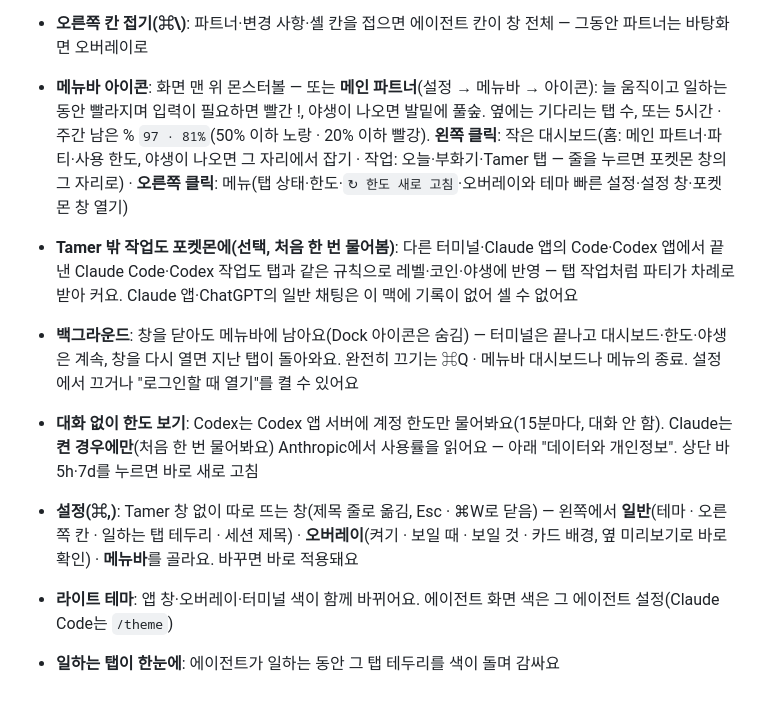
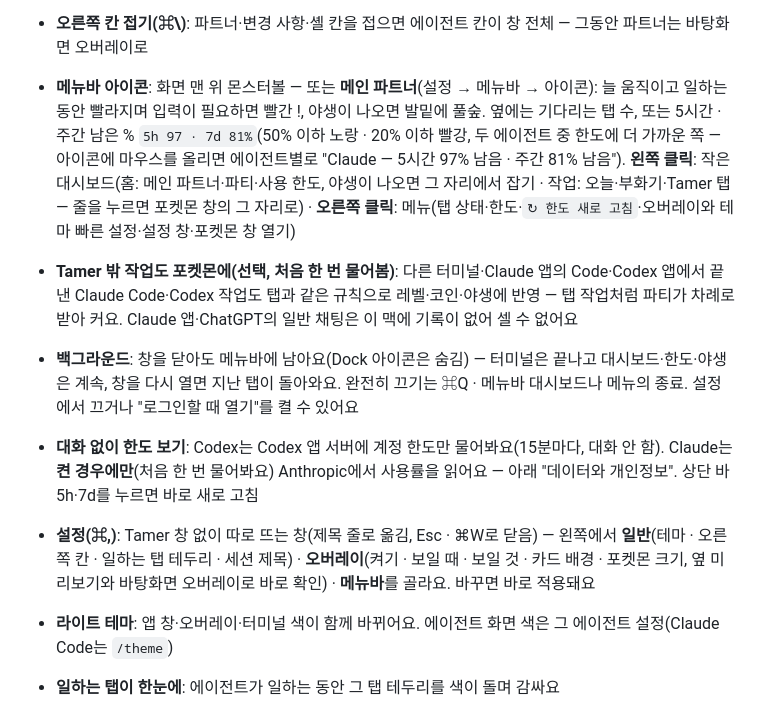
Before and after one commit to Fox-Yeom/tamer, a Markdown page: README.md, the part around the change. Rendered like a GitHub page.

Commit message:
README: menu bar limits read "5h 97 · 7d 81%", the agent nearer a limit, its tooltip per agent (#129 #130); 설정 › 오버레이 has 포켓몬 크기 (#127)
Co-Authored-By: Claude Opus 5.5 <noreply@anthropic.com>

```diff
--- a/README.md
+++ b/README.md
@@ -45,11 +45,11 @@ Claude Code · Codex · Gemini CLI · OpenCode를 폴더마다 셸과 함께 열
 - **다른 폴더에서 띄운 에이전트**: 셸에서 `cd`로 옮겨 띄워도 그 위치에서 상태·사용량을 따라가고 탭 폴더 밖이면 안내 줄에서 **새 탭으로 옮기기**(실행 중인 채로)
 - **바탕화면 오버레이**: 다른 앱을 쓰는 동안 "입력 필요", "셸 2 완료!" 같은 알림. 설정에서 끄거나 보일 것만 고를 수 있어요(포켓몬만 · 야생 포켓몬만, 카드 배경 투명도, 그림자). 카드 배경은 기본 0%라 처음엔 글자 없이 메인 파트너와 탭마다 몬스터볼(빛남 작업 중 · 빨강 입력 필요 · 초록 완료)만 — 마우스를 올리면 "폴더 — 상태", 배경을 올리면 글자 카드. "보일 때"를 "늘"로 하면 Tamer가 앞에 있어도 보여요. 창을 닫아 탭이 없으면 파티 카드(누르면 포켓몬 창)
 - **오른쪽 칸 접기(⌘\\)**: 파트너·변경 사항·셸 칸을 접으면 에이전트 칸이 창 전체 — 그동안 파트너는 바탕화면 오버레이로
-- **메뉴바 아이콘**: 화면 맨 위 몬스터볼 — 또는 **메인 파트너**(설정 → 메뉴바 → 아이콘): 늘 움직이고 일하는 동안 빨라지며 입력이 필요하면 빨간 !, 야생이 나오면 발밑에 풀숲. 옆에는 기다리는 탭 수, 또는 5시간 · 주간 남은 % `97 · 81%`(50% 이하 노랑 · 20% 이하 빨강). **왼쪽 클릭**: 작은 대시보드(홈: 메인 파트너·파티·사용 한도, 야생이 나오면 그 자리에서 잡기 · 작업: 오늘·부화기·Tamer 탭 — 줄을 누르면 포켓몬 창의 그 자리로) · **오른쪽 클릭**: 메뉴(탭 상태·한도·`↻ 한도 새로 고침`·오버레이와 테마 빠른 설정·설정 창·포켓몬 창 열기)
+- **메뉴바 아이콘**: 화면 맨 위 몬스터볼 — 또는 **메인 파트너**(설정 → 메뉴바 → 아이콘): 늘 움직이고 일하는 동안 빨라지며 입력이 필요하면 빨간 !, 야생이 나오면 발밑에 풀숲. 옆에는 기다리는 탭 수, 또는 5시간 · 주간 남은 % `5h 97 · 7d 81%`(50% 이하 노랑 · 20% 이하 빨강, 두 에이전트 중 한도에 더 가까운 쪽 — 아이콘에 마우스를 올리면 에이전트별로 "Claude — 5시간 97% 남음 · 주간 81% 남음"). **왼쪽 클릭**: 작은 대시보드(홈: 메인 파트너·파티·사용 한도, 야생이 나오면 그 자리에서 잡기 · 작업: 오늘·부화기·Tamer 탭 — 줄을 누르면 포켓몬 창의 그 자리로) · **오른쪽 클릭**: 메뉴(탭 상태·한도·`↻ 한도 새로 고침`·오버레이와 테마 빠른 설정·설정 창·포켓몬 창 열기)
 - **Tamer 밖 작업도 포켓몬에(선택, 처음 한 번 물어봄)**: 다른 터미널·Claude 앱의 Code·Codex 앱에서 끝낸 Claude Code·Codex 작업도 탭과 같은 규칙으로 레벨·코인·야생에 반영 — 탭 작업처럼 파티가 차례로 받아 커요. Claude 앱·ChatGPT의 일반 채팅은 이 맥에 기록이 없어 셀 수 없어요
 - **백그라운드**: 창을 닫아도 메뉴바에 남아요(Dock 아이콘은 숨김) — 터미널은 끝나고 대시보드·한도·야생은 계속, 창을 다시 열면 지난 탭이 돌아와요. 완전히 끄기는 ⌘Q · 메뉴바 대시보드나 메뉴의 종료. 설정에서 끄거나 "로그인할 때 열기"를 켤 수 있어요
 - **대화 없이 한도 보기**: Codex는 Codex 앱 서버에 계정 한도만 물어봐요(15분마다, 대화 안 함). Claude는 **켠 경우에만**(처음 한 번 물어봐요) Anthropic에서 사용률을 읽어요 — 아래 "데이터와 개인정보". 상단 바 5h·7d를 누르면 바로 새로 고침
-- **설정(⌘,)**: Tamer 창 없이 따로 뜨는 창(제목 줄로 옮김, Esc · ⌘W로 닫음) — 왼쪽에서 **일반**(테마 · 오른쪽 칸 · 일하는 탭 테두리 · 세션 제목) · **오버레이**(켜기 · 보일 때 · 보일 것 · 카드 배경, 옆 미리보기로 바로 확인) · **메뉴바**를 골라요. 바꾸면 바로 적용돼요
+- **설정(⌘,)**: Tamer 창 없이 따로 뜨는 창(제목 줄로 옮김, Esc · ⌘W로 닫음) — 왼쪽에서 **일반**(테마 · 오른쪽 칸 · 일하는 탭 테두리 · 세션 제목) · **오버레이**(켜기 · 보일 때 · 보일 것 · 카드 배경 · 포켓몬 크기, 옆 미리보기와 바탕화면 오버레이로 바로 확인) · **메뉴바**를 골라요. 바꾸면 바로 적용돼요
 - **라이트 테마**: 앱 창·오버레이·터미널 색이 함께 바뀌어요. 에이전트 화면 색은 그 에이전트 설정(Claude Code는 `/theme`)
 - **일하는 탭이 한눈에**: 에이전트가 일하는 동안 그 탭 테두리를 색이 돌며 감싸요
 - **오른쪽 칸 너비**: 큰 칸과 오른쪽 칸 사이 경계를 끌어서 조절, 두 번 누르면 처음대로
```
